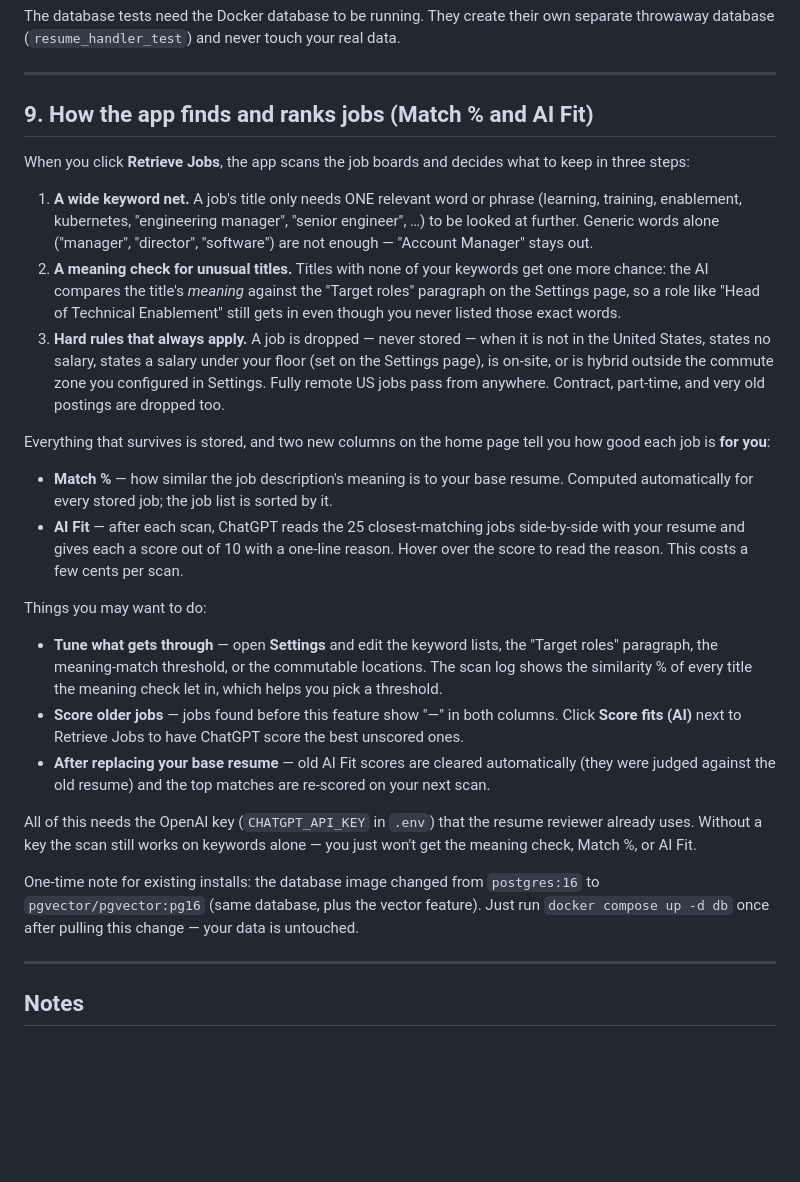
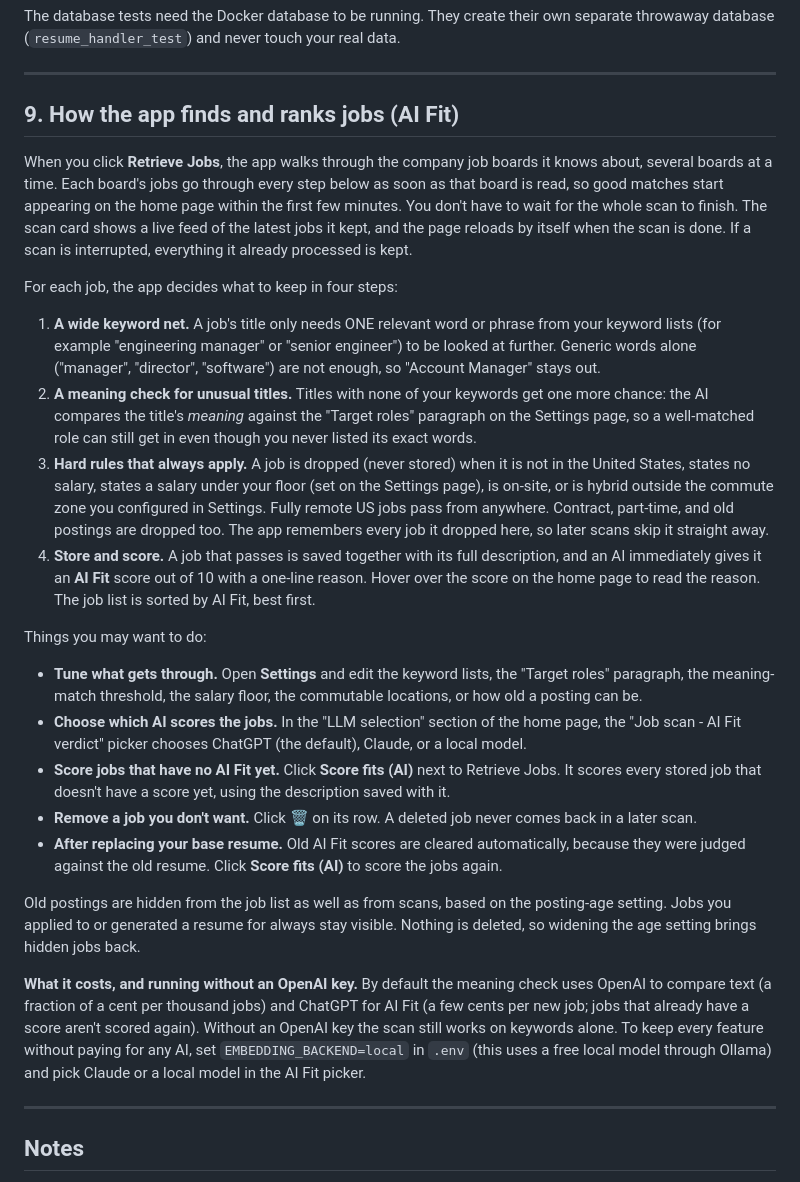
Before and after one commit to shanasok/resume-tailor, a Markdown page: README.md, the part around the change. GitHub-like rendering; blank space fills up the shorter version.

Commit message:
Update README section 9 to match how job scanning and AI Fit work now
Co-Authored-By: Claude Opus 5.5 <noreply@anthropic.com>

```diff
--- a/README.md
+++ b/README.md
@@ -321,54 +321,65 @@ separate throwaway database (`resume_handler_test`) and never touch your real da
 
 ---
 
-## 9. How the app finds and ranks jobs (Match % and AI Fit)
+## 9. How the app finds and ranks jobs (AI Fit)
 
-When you click **Retrieve Jobs**, the app scans the job boards and decides what to
-keep in three steps:
+When you click **Retrieve Jobs**, the app walks through the company job boards it
+knows about, several boards at a time. Each board's jobs go through every step
+below as soon as that board is read, so good matches start appearing on the home
+page within the first few minutes. You don't have to wait for the whole scan to
+finish. The scan card shows a live feed of the latest jobs it kept, and the page
+reloads by itself when the scan is done. If a scan is interrupted, everything it
+already processed is kept.
+
+For each job, the app decides what to keep in four steps:
 
 1. **A wide keyword net.** A job's title only needs ONE relevant word or phrase
-   (learning, training, enablement, kubernetes, "engineering manager", "senior
-   engineer", …) to be looked at further. Generic words alone ("manager",
-   "director", "software") are not enough — "Account Manager" stays out.
+   from your keyword lists (for example "engineering manager" or "senior engineer")
+   to be looked at further. Generic words alone ("manager", "director",
+   "software") are not enough, so "Account Manager" stays out.
 2. **A meaning check for unusual titles.** Titles with none of your keywords get one
    more chance: the AI compares the title's *meaning* against the "Target roles"
-   paragraph on the Settings page, so a role like "Head of Technical Enablement"
-   still gets in even though you never listed those exact words.
-3. **Hard rules that always apply.** A job is dropped — never stored — when it is
+   paragraph on the Settings page, so a well-matched role can still get in even
+   though you never listed its exact words.
+3. **Hard rules that always apply.** A job is dropped (never stored) when it is
    not in the United States, states no salary, states a salary under your floor
-   (set on the Settings page), is on-site, or is hybrid outside the commute zone you configured in
-   Settings. Fully remote US jobs pass from anywhere. Contract, part-time, and
-   very old postings are dropped too.
-
-Everything that survives is stored, and two new columns on the home page tell you
-how good each job is **for you**:
-
-- **Match %** — how similar the job description's meaning is to your base resume.
-  Computed automatically for every stored job; the job list is sorted by it.
-- **AI Fit** — after each scan, ChatGPT reads the 25 closest-matching jobs
-  side-by-side with your resume and gives each a score out of 10 with a one-line
-  reason. Hover over the score to read the reason. This costs a few cents per scan.
+   (set on the Settings page), is on-site, or is hybrid outside the commute zone
+   you configured in Settings. Fully remote US jobs pass from anywhere. Contract,
+   part-time, and old postings are dropped too. The app remembers every job it
+   dropped here, so later scans skip it straight away.
+4. **Store and score.** A job that passes is saved together with its full
+   description, and an AI immediately gives it an **AI Fit** score out of 10 with
+   a one-line reason. Hover over the score on the home page to read the reason.
+   The job list is sorted by AI Fit, best first.
 
 Things you may want to do:
 
-- **Tune what gets through** — open **Settings** and edit the keyword lists, the
-  "Target roles" paragraph, the meaning-match threshold, or the commutable
-  locations. The scan log shows the similarity % of every title the meaning check
-  let in, which helps you pick a threshold.
-- **Score older jobs** — jobs found before this feature show "—" in both columns.
-  Click **Score fits (AI)** next to Retrieve Jobs to have ChatGPT score the best
-  unscored ones.
-- **After replacing your base resume** — old AI Fit scores are cleared
-  automatically (they were judged against the old resume) and the top matches are
-  re-scored on your next scan.
+- **Tune what gets through.** Open **Settings** and edit the keyword lists, the
+  "Target roles" paragraph, the meaning-match threshold, the salary floor, the
+  commutable locations, or how old a posting can be.
+- **Choose which AI scores the jobs.** In the "LLM selection" section of the home
+  page, the "Job scan - AI Fit verdict" picker chooses ChatGPT (the default),
+  Claude, or a local model.
+- **Score jobs that have no AI Fit yet.** Click **Score fits (AI)** next to
+  Retrieve Jobs. It scores every stored job that doesn't have a score yet, using
+  the description saved with it.
+- **Remove a job you don't want.** Click 🗑 on its row. A deleted job never comes
+  back in a later scan.
+- **After replacing your base resume.** Old AI Fit scores are cleared
+  automatically, because they were judged against the old resume. Click
+  **Score fits (AI)** to score the jobs again.
 
-All of this needs the OpenAI key (`CHATGPT_API_KEY` in `.env`) that the resume
-reviewer already uses. Without a key the scan still works on keywords alone — you
-just won't get the meaning check, Match %, or AI Fit.
+Old postings are hidden from the job list as well as from scans, based on the
+posting-age setting. Jobs you applied to or generated a resume for always stay
+visible. Nothing is deleted, so widening the age setting brings hidden jobs back.
 
-One-time note for existing installs: the database image changed from `postgres:16`
-to `pgvector/pgvector:pg16` (same database, plus the vector feature). Just run
-`docker compose up -d db` once after pulling this change — your data is untouched.
+**What it costs, and running without an OpenAI key.** By default the meaning check
+uses OpenAI to compare text (a fraction of a cent per thousand jobs) and ChatGPT
+for AI Fit (a few cents per new job; jobs that already have a score aren't scored
+again). Without an OpenAI key the scan still works on keywords alone. To keep every
+feature without paying for any AI, set `EMBEDDING_BACKEND=local` in `.env` (this
+uses a free local model through Ollama) and pick Claude or a local model in the
+AI Fit picker.
 
 ---
 
```
